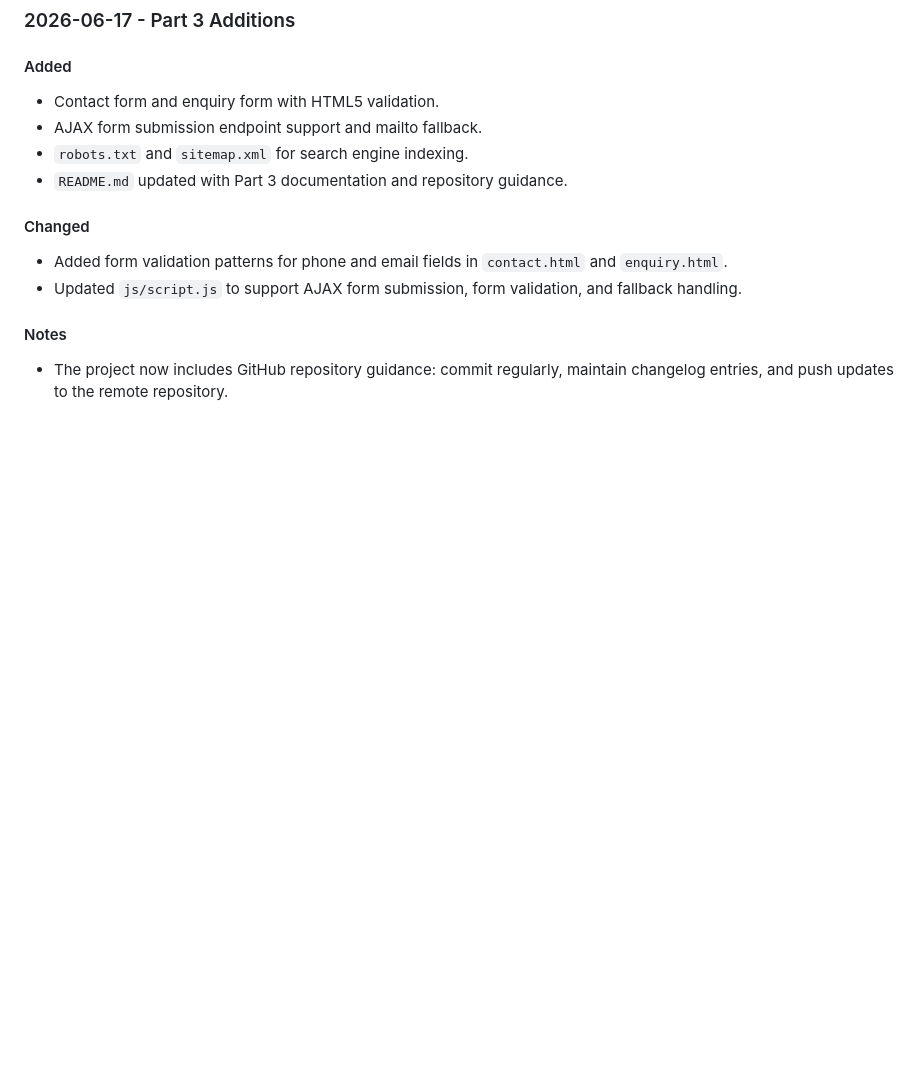
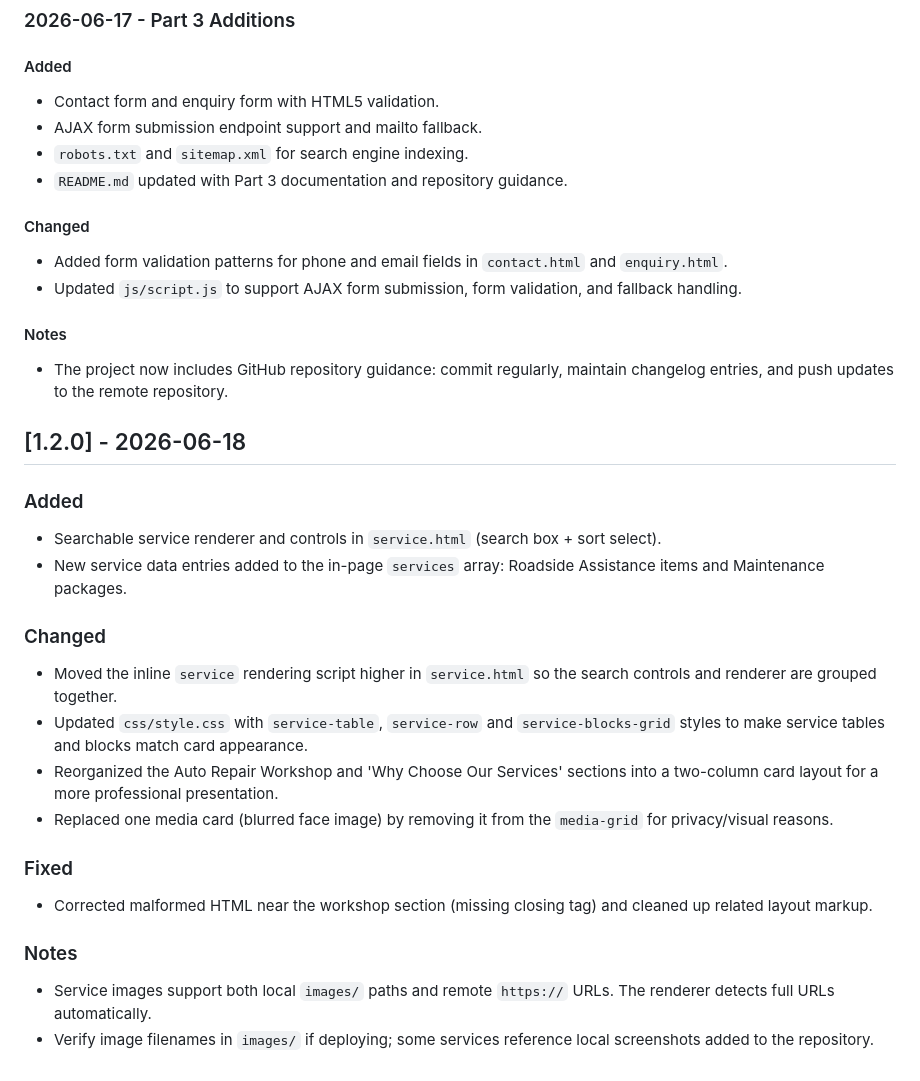
Before and after one commit to monique834/alphtechautotowingservices, a Markdown page: CHANGELOG.md, the part around the change. Rendered like a GitHub page; blank space fills up the shorter version.

```diff
--- a/CHANGELOG.md
+++ b/CHANGELOG.md
@@ -74,3 +74,22 @@
 
 #### Notes
 - The project now includes GitHub repository guidance: commit regularly, maintain changelog entries, and push updates to the remote repository.
+
+## [1.2.0] - 2026-06-18
+
+### Added
+- Searchable service renderer and controls in `service.html` (search box + sort select).
+- New service data entries added to the in-page `services` array: Roadside Assistance items and Maintenance packages.
+
+### Changed
+- Moved the inline `service` rendering script higher in `service.html` so the search controls and renderer are grouped together.
+- Updated `css/style.css` with `service-table`, `service-row` and `service-blocks-grid` styles to make service tables and blocks match card appearance.
+- Reorganized the Auto Repair Workshop and 'Why Choose Our Services' sections into a two-column card layout for a more professional presentation.
+- Replaced one media card (blurred face image) by removing it from the `media-grid` for privacy/visual reasons.
+
+### Fixed
+- Corrected malformed HTML near the workshop section (missing closing tag) and cleaned up related layout markup.
+
+### Notes
+- Service images support both local `images/` paths and remote `https://` URLs. The renderer detects full URLs automatically.
+- Verify image filenames in `images/` if deploying; some services reference local screenshots added to the repository.
```
